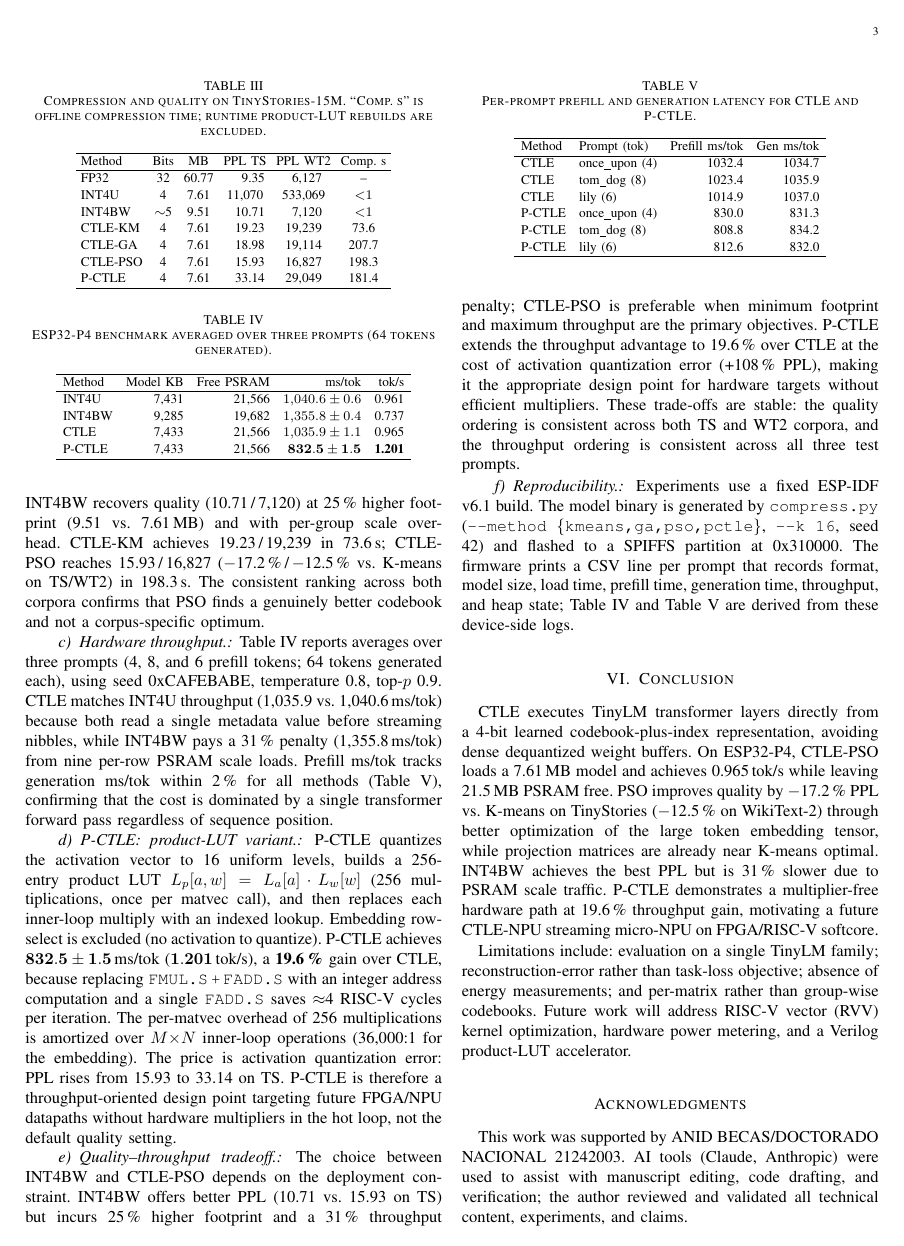
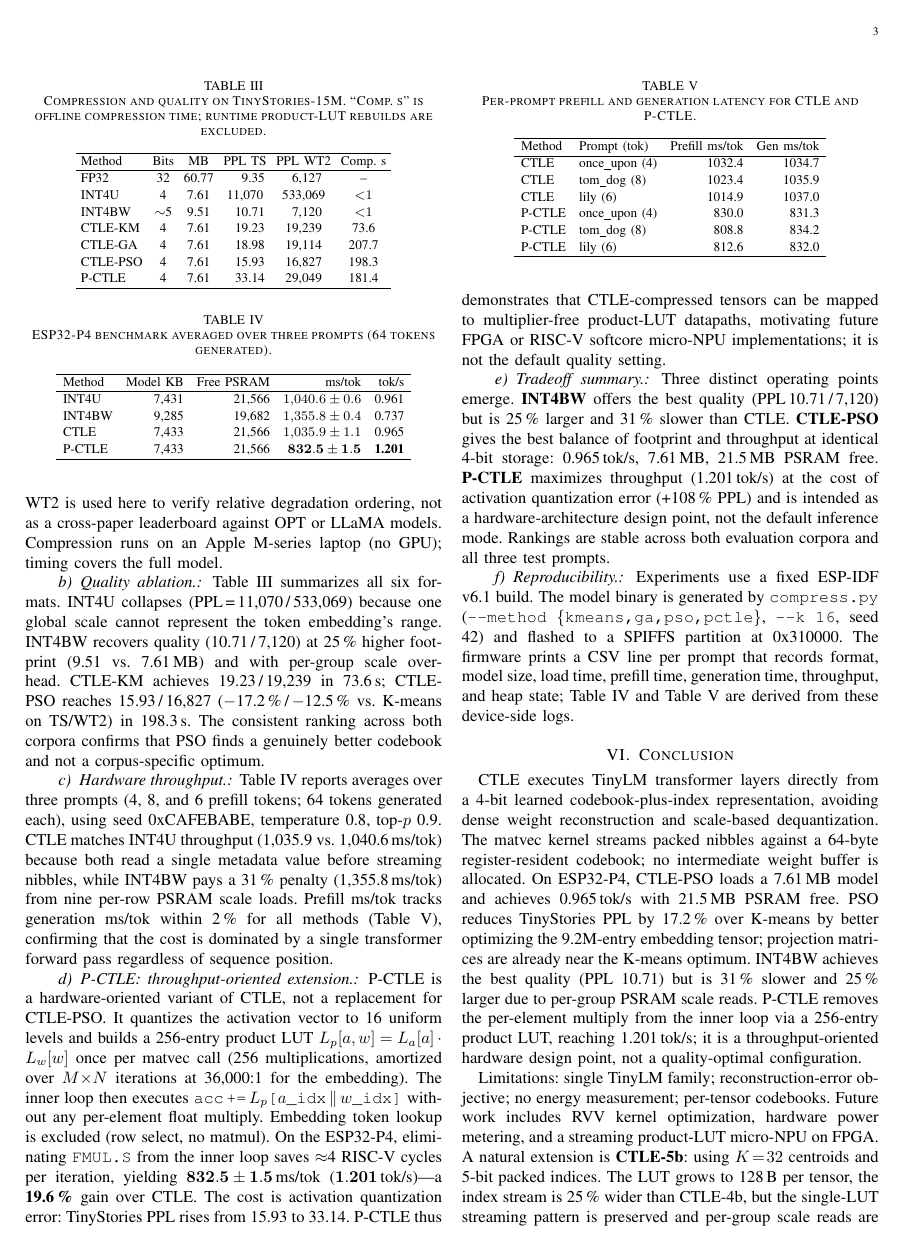
Before and after one commit to efloresaraya/ctle-esp32p4, a LaTeX paper (paper/ctle_esl.tex): page 3 of 4. Compiled offline with pdfLaTeX; a missing font is replaced by an installed copy or a similar font; a LaTeX package or settings file that is missing is left out.

Commit message:
Revise ctle_esl.tex: 9-point ESL polish pass
Technical corrections:
- Fix critical bug: remove false claim 'CTLE applies no multiply'. CTLE avoids
  scale-based dequantization but still executes acc += LUT_w[w_idx] * x[n].
  P-CTLE is the one that eliminates the per-element multiply via product LUT.
  Section III rewritten to make CTLE vs P-CTLE distinction precise.
- Fix Figure 2 (fig:representation): first row relabeled from 'Dense FP32/
  INT4/INT8 — full W materialized' to 'Naive expand-then-compute (e.g. FP32)'
  with qualifying caption; INT4BW row clarified as streaming-with-scale-reads,
  not expand-then-compute. Avoids overclaiming about all INT4/INT8 kernels.

Scope and tone:
- Abstract rewritten: CTLE is 'multiply-accumulate without scale dequantization',
  not 'multiplier-free'; P-CTLE framed explicitly as throughput-oriented extension
- P-CTLE paragraph retitled 'throughput-oriented extension'; emphasizes it is not
  the default quality mode; role as FPGA/micro-NPU design point made explicit
- Tradeoff paragraph reorganized as three clean operating points: INT4BW (best
  quality), CTLE-PSO (best footprint/throughput), P-CTLE (max throughput/HW)

Related work:
- Merged duplicate paragraphs (Rezk2020/Rusci2022/Sakr2023 cited twice); single
  clean paragraph distinguishes CTLE from prior LUT and MCU inference work

Future work:
- Conclusion expanded with CTLE-5b: K=32 centroids, 5-bit indices, 128-byte LUT,
  25% wider index stream than CTLE-4b; presented as experimental hypothesis only
- CTLE-NPU framed as 'streaming product-LUT micro-NPU' consistently

Acknowledgments:
- AI disclosure formatted per IEEE policy; labeled with \textit{AI-tool disclosure}

Result: 4 pages, 0 errors, 0 overfull boxes.

Co-Authored-By: Claude Sonnet 4.6 <noreply@anthropic.com>

```diff
--- a/paper/ctle_esl.tex
+++ b/paper/ctle_esl.tex
@@ -401,30 +406,30 @@ P-CTLE & lily (6) & 812.6 & 832.0 \\
 \end{tabular}
 \end{table}
 
-\paragraph{P-CTLE: product-LUT variant.}
-P-CTLE quantizes the activation vector to 16 uniform levels, builds a 256-entry
-product LUT $L_p[a,w]=L_a[a]\cdot L_w[w]$ (256 multiplications, once per
-matvec call), and then replaces each inner-loop multiply with an indexed lookup.
-Embedding row-select is excluded (no activation to quantize). P-CTLE achieves
-$\mathbf{832.5\pm1.5}$\,ms/tok ($\mathbf{1.201}$\,tok/s), a \textbf{19.6\,\%}
-gain over CTLE, because replacing \texttt{FMUL.S\,+\,FADD.S} with an integer
-address computation and a single \texttt{FADD.S} saves $\approx$4 RISC-V cycles
-per iteration. The per-matvec overhead of 256 multiplications is amortized over
-$M{\times}N$ inner-loop operations (36{,}000:1 for the embedding). The price is
-activation quantization error: PPL rises from 15.93 to 33.14 on TS. P-CTLE is
-therefore a throughput-oriented design point targeting future FPGA/NPU datapaths
-without hardware multipliers in the hot loop, not the default quality setting.
+\paragraph{P-CTLE: throughput-oriented extension.}
+P-CTLE is a hardware-oriented variant of CTLE, not a replacement for CTLE-PSO.
+It quantizes the activation vector to 16 uniform levels and builds a 256-entry
+product LUT $L_p[a,w]=L_a[a]\cdot L_w[w]$ once per matvec call (256
+multiplications, amortized over $M{\times}N$ iterations at 36{,}000:1 for the
+embedding). The inner loop then executes \texttt{acc\,+=\,$L_p$[$a$\_idx\,$\|$\,$w$\_idx]}
+without any per-element float multiply. Embedding token lookup is excluded (row
+select, no matmul). On the ESP32-P4, eliminating \texttt{FMUL.S} from the inner
+loop saves $\approx$4 RISC-V cycles per iteration, yielding
+$\mathbf{832.5\pm1.5}$\,ms/tok ($\mathbf{1.201}$\,tok/s)---a \textbf{19.6\,\%}
+gain over CTLE. The cost is activation quantization error: TinyStories PPL rises
+from 15.93 to 33.14. P-CTLE thus demonstrates that CTLE-compressed tensors can
+be mapped to multiplier-free product-LUT datapaths, motivating future FPGA or
+RISC-V softcore micro-NPU implementations; it is not the default quality setting.
 
-\paragraph{Quality--throughput tradeoff.}
-The choice between INT4BW and CTLE-PSO depends on the deployment constraint.
-INT4BW offers better PPL (10.71 vs.\ 15.93 on TS) but incurs 25\,\% higher
-footprint and a 31\,\% throughput penalty; CTLE-PSO is preferable when minimum
-footprint and maximum throughput are the primary objectives. P-CTLE extends the
-throughput advantage to 19.6\,\% over CTLE at the cost of activation
-quantization error (+108\,\% PPL), making it the appropriate design point for
-hardware targets without efficient multipliers. These trade-offs are stable:
-the quality ordering is consistent across both TS and WT2 corpora, and the
-throughput ordering is consistent across all three test prompts.
+\paragraph{Tradeoff summary.}
+Three distinct operating points emerge. \textbf{INT4BW} offers the best quality
+(PPL\,10.71\,/\,7{,}120) but is 25\,\% larger and 31\,\% slower than CTLE.
+\textbf{CTLE-PSO} gives the best balance of footprint and throughput at identical
+4-bit storage: 0.965\,tok/s, 7.61\,MB, 21.5\,MB PSRAM free.
+\textbf{P-CTLE} maximizes throughput (1.201\,tok/s) at the cost of activation
+quantization error (+108\,\% PPL) and is intended as a hardware-architecture
+design point, not the default inference mode. Rankings are stable across both
+evaluation corpora and all three test prompts.
 
 \paragraph{Reproducibility.}
 Experiments use a fixed ESP-IDF v6.1 build. The model binary is generated by
@@ -439,26 +444,29 @@ Table~\ref{tab:prompt_esl} are derived from these device-side logs.
 \section{Conclusion}
 
 CTLE executes TinyLM transformer layers directly from a 4-bit learned
-codebook-plus-index representation, avoiding dense dequantized weight buffers.
-On ESP32-P4, CTLE-PSO loads a 7.61\,MB model and achieves 0.965\,tok/s while
-leaving 21.5\,MB PSRAM free. PSO improves quality by $-$17.2\,\% PPL vs.\
-K-means on TinyStories ($-$12.5\,\% on WikiText-2) through better optimization
-of the large token embedding tensor, while projection matrices are already near
-K-means optimal. INT4BW achieves the best PPL but is 31\,\% slower due to
-PSRAM scale traffic. P-CTLE demonstrates a multiplier-free hardware path at
-19.6\,\% throughput gain, motivating a future CTLE-NPU streaming micro-NPU on
-FPGA/RISC-V softcore.
+codebook-plus-index representation, avoiding dense weight reconstruction and
+scale-based dequantization. The matvec kernel streams packed nibbles against a
+64-byte register-resident codebook; no intermediate weight buffer is allocated.
+On ESP32-P4, CTLE-PSO loads a 7.61\,MB model and achieves 0.965\,tok/s with
+21.5\,MB PSRAM free. PSO reduces TinyStories PPL by 17.2\,\% over K-means
+by better optimizing the 9.2M-entry embedding tensor; projection matrices are
+already near the K-means optimum. INT4BW achieves the best quality (PPL 10.71)
+but is 31\,\% slower and 25\,\% larger due to per-group PSRAM scale reads.
+P-CTLE removes the per-element multiply from the inner loop via a 256-entry
+product LUT, reaching 1.201\,tok/s; it is a throughput-oriented hardware design
+point, not a quality-optimal configuration.
 
-Limitations include: evaluation on a single TinyLM family; reconstruction-error
-rather than task-loss objective; absence of energy measurements; and
-per-matrix rather than group-wise codebooks. Future work will address RISC-V
-vector (RVV) kernel optimization, hardware power metering, and a Verilog
-product-LUT accelerator.
+Limitations: single TinyLM family; reconstruction-error objective; no energy
+measurement; per-tensor codebooks. Future work includes RVV kernel optimization,
+hardware power metering, and a streaming product-LUT micro-NPU on FPGA.
+A natural extension is \textbf{CTLE-5b}: using $K\!=\!32$ centroids and
+5-bit packed indices. The LUT grows to 128\,B per tensor, the index stream is
+25\,\% wider than CTLE-4b, but the single-LUT streaming pattern is preserved
+and per-group scale reads are avoided. CTLE-5b may narrow the quality gap with
+INT4BW while retaining a more regular PSRAM-access pattern; its 5-bit packing
+decoder overhead must be evaluated experimentally.
 
 
 % ─────────────────────────────────────────────────────────────────────────────
 \section*{Acknowledgments}
 This work was supported by ANID BECAS/DOCTORADO NACIONAL 21242003.
-AI tools (Claude, Anthropic) were used to assist with manuscript editing,
-code drafting, and verification; the author reviewed and validated all
-technical content, experiments, and claims.
```
Also changed, not shown: paper/ctle_esl.tex (94 more changed lines).
